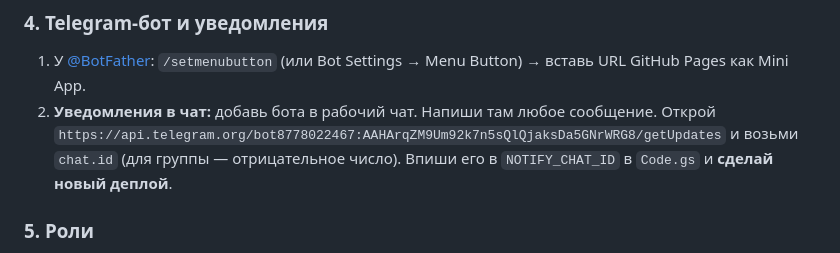
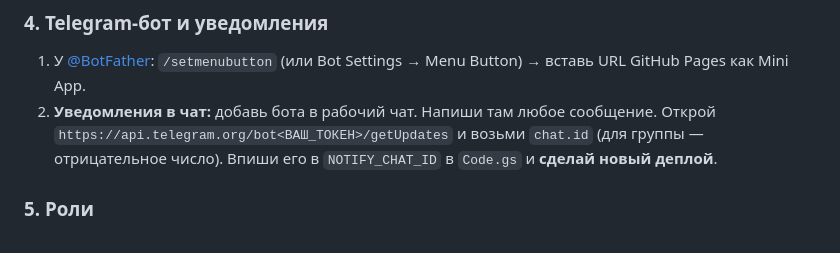
Before and after one commit to browniriz/ticketstp, a Markdown page: README.md, the part around the change. Rendered like a GitHub page.

Commit message:
fix: убрать токен бота из README

```diff
--- a/README.md
+++ b/README.md
@@ -43,7 +43,7 @@ Mini App для подачи и обработки заявок. Стек как
 ### 4. Telegram-бот и уведомления
 1. У [@BotFather](https://t.me/BotFather): `/setmenubutton` (или Bot Settings → Menu Button) → вставь URL GitHub Pages как Mini App.
 2. **Уведомления в чат:** добавь бота в рабочий чат. Напиши там любое сообщение. Открой
-   `https://api.telegram.org/bot8778022467:AAHArqZM9Um92k7n5sQlQjaksDa5GNrWRG8/getUpdates`
+   `https://api.telegram.org/bot<ВАШ_ТОКЕН>/getUpdates`
    и возьми `chat.id` (для группы — отрицательное число). Впиши его в `NOTIFY_CHAT_ID` в `Code.gs` и **сделай новый деплой**.
 
 ### 5. Роли
```
